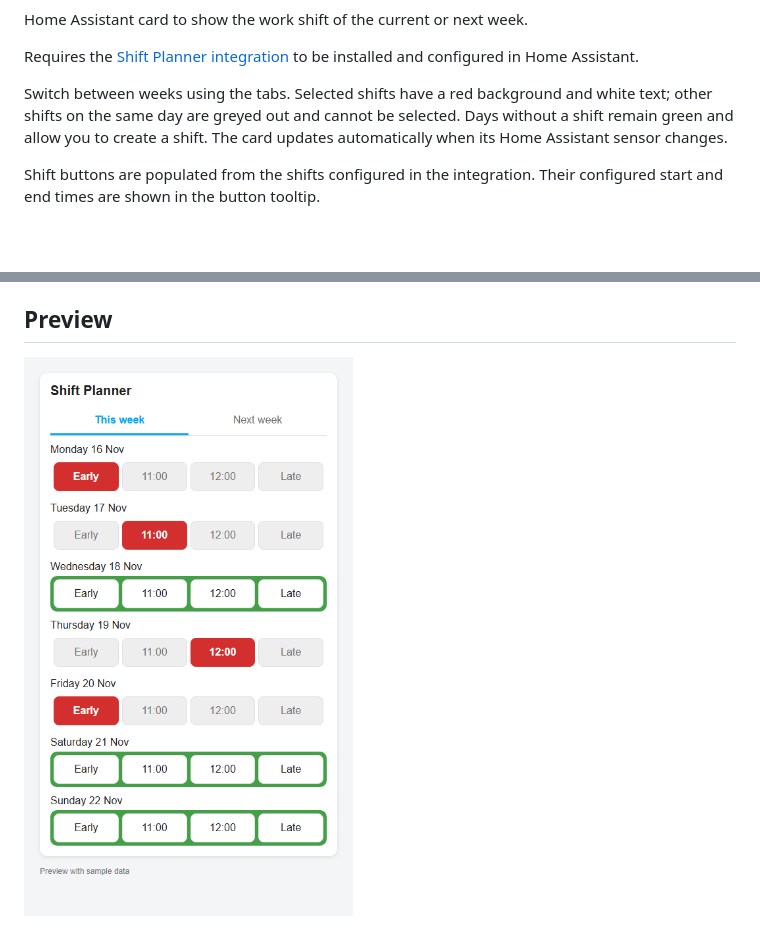
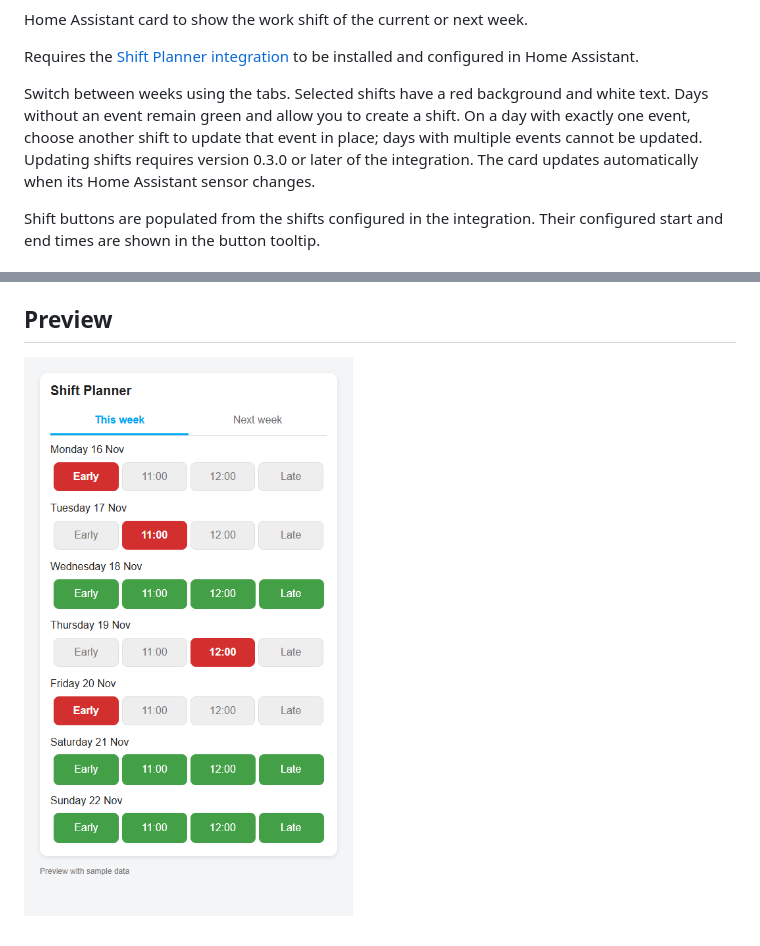
Before and after one commit to mrunde/ha-shift-planner-card, a Markdown page: README.md, 2 parts joined by grey strips. Drawn GitHub-style; pictures changed too: docs/shift-planner-preview.png; blank space fills up the shorter version.

Commit message:
Enhance Shift Planner Card functionality to support updating shifts and update README with new usage instructions

```diff
--- a/README.md
+++ b/README.md
@@ -8,9 +8,11 @@ Requires the [Shift Planner integration](https://github.com/mrunde/ha-shift-plan
 to be installed and configured in Home Assistant.
 
 Switch between weeks using the tabs. Selected shifts have a red background and
-white text; other shifts on the same day are greyed out and cannot be selected.
-Days without a shift remain green and allow you to create a shift. The card
-updates automatically when its Home Assistant sensor changes.
+white text. Days without an event remain green and allow you to create a shift.
+On a day with exactly one event, choose another shift to update that event in
+place; days with multiple events cannot be updated. Updating shifts requires
+version 0.3.0 or later of the integration. The card updates automatically when
+its Home Assistant sensor changes.
 
 Shift buttons are populated from the shifts configured in the integration.
 Their configured start and end times are shown in the button tooltip.
```
Also changed, not shown: 1 other file.
